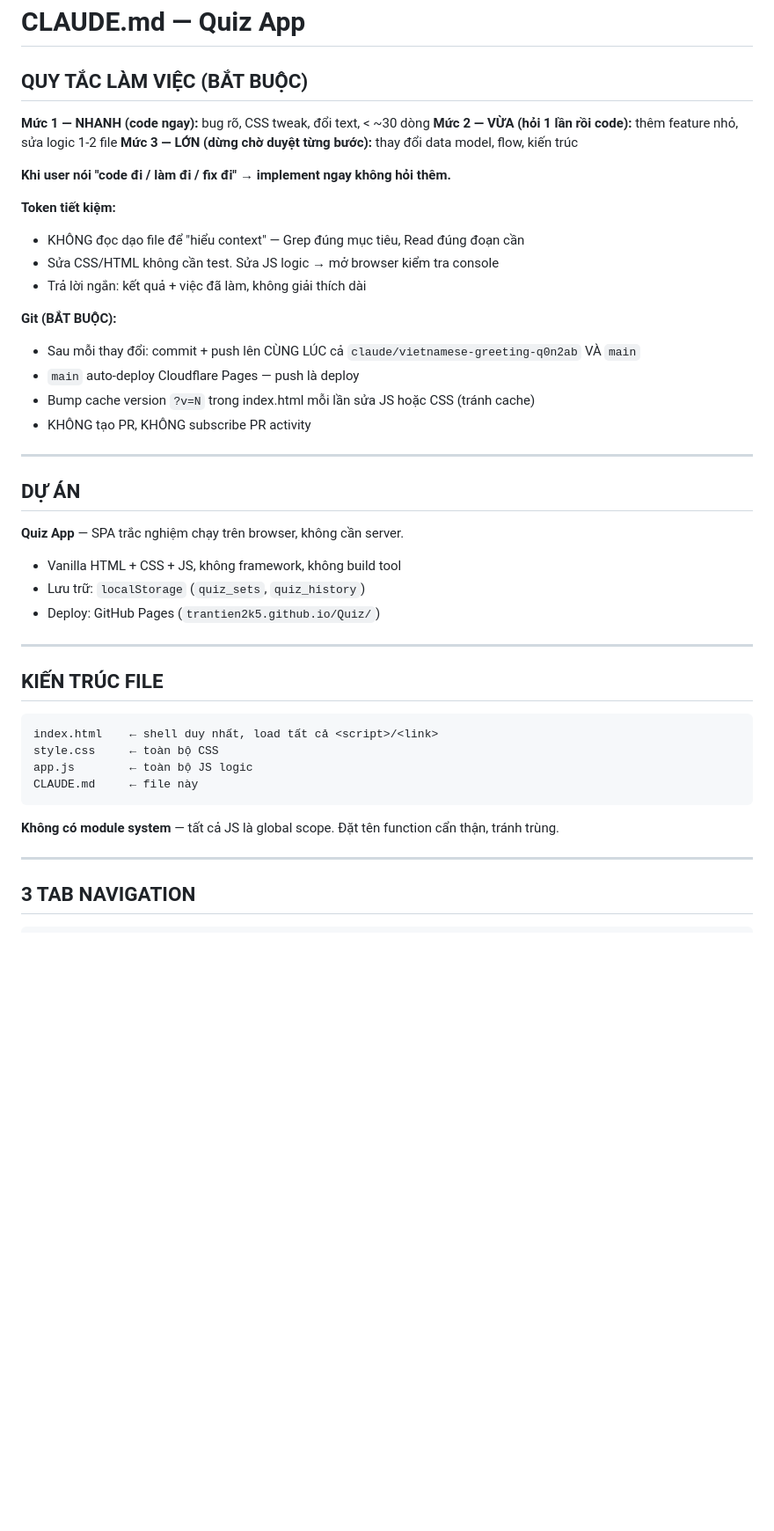
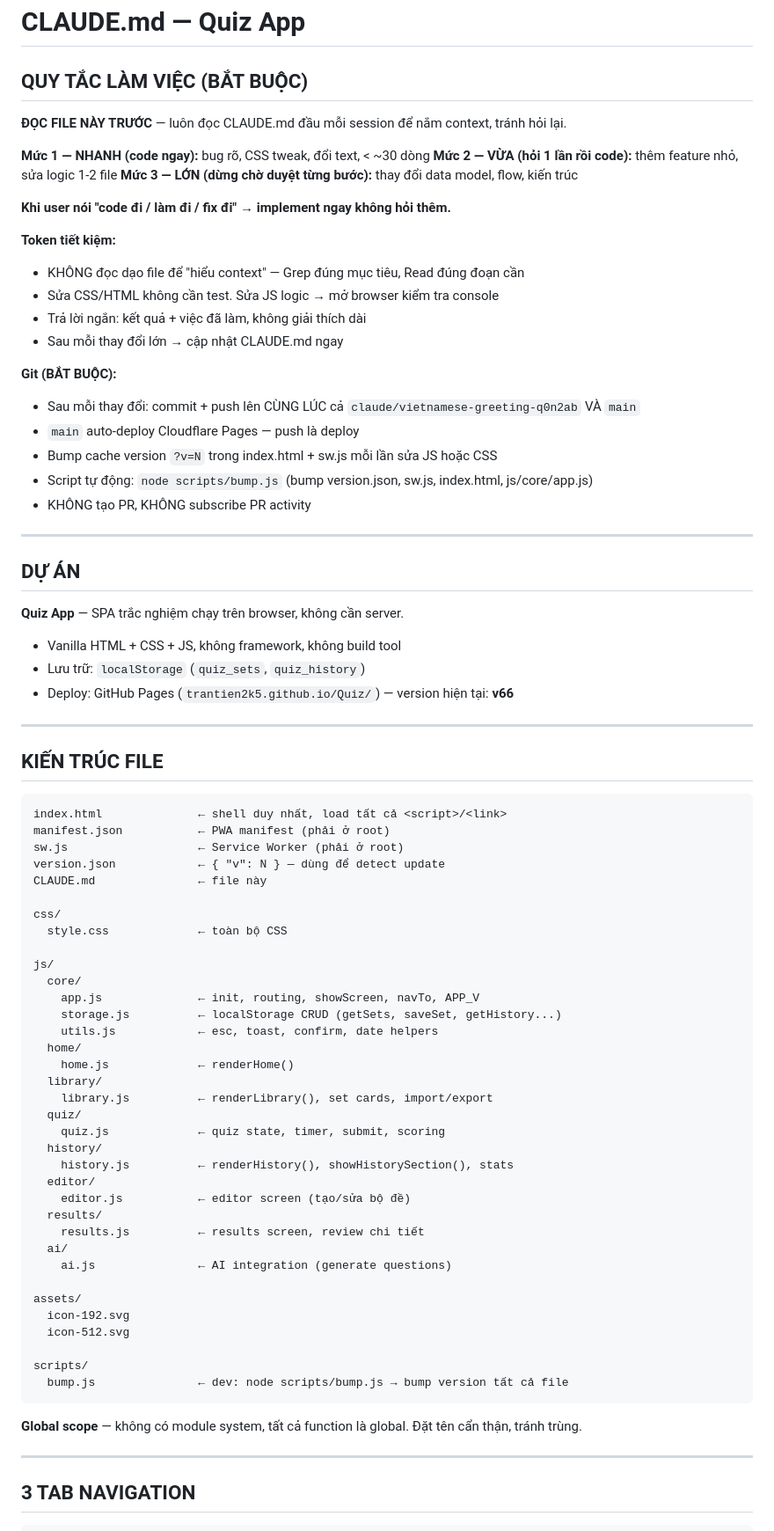
Before and after one commit to trantien2k5/Quiz, a Markdown page: CLAUDE.md, the part around one of its changes. Shown at 88% size. GitHub-like rendering; blank space fills up the shorter version.

Commit message:
v66: update CLAUDE.md — new file structure, z-index scale, workflow rules

````diff
--- a/CLAUDE.md
+++ b/CLAUDE.md
@@ -1,6 +1,8 @@
 # CLAUDE.md — Quiz App
 
 ## QUY TẮC LÀM VIỆC (BẮT BUỘC)
+
+**ĐỌC FILE NÀY TRƯỚC** — luôn đọc CLAUDE.md đầu mỗi session để nắm context, tránh hỏi lại.
 
 **Mức 1 — NHANH (code ngay):** bug rõ, CSS tweak, đổi text, < ~30 dòng
 **Mức 2 — VỪA (hỏi 1 lần rồi code):** thêm feature nhỏ, sửa logic 1-2 file
@@ -12,11 +14,13 @@
 - KHÔNG đọc dạo file để "hiểu context" — Grep đúng mục tiêu, Read đúng đoạn cần
 - Sửa CSS/HTML không cần test. Sửa JS logic → mở browser kiểm tra console
 - Trả lời ngắn: kết quả + việc đã làm, không giải thích dài
+- Sau mỗi thay đổi lớn → cập nhật CLAUDE.md ngay
 
 **Git (BẮT BUỘC):**
 - Sau mỗi thay đổi: commit + push lên CÙNG LÚC cả `claude/vietnamese-greeting-q0n2ab` VÀ `main`
 - `main` auto-deploy Cloudflare Pages — push là deploy
-- Bump cache version `?v=N` trong index.html mỗi lần sửa JS hoặc CSS (tránh cache)
+- Bump cache version `?v=N` trong index.html + sw.js mỗi lần sửa JS hoặc CSS
+- Script tự động: `node scripts/bump.js` (bump version.json, sw.js, index.html, js/core/app.js)
 - KHÔNG tạo PR, KHÔNG subscribe PR activity
 
 ---
@@ -26,20 +30,51 @@
 **Quiz App** — SPA trắc nghiệm chạy trên browser, không cần server.
 - Vanilla HTML + CSS + JS, không framework, không build tool
 - Lưu trữ: `localStorage` (`quiz_sets`, `quiz_history`)
-- Deploy: GitHub Pages (`trantien2k5.github.io/Quiz/`)
+- Deploy: GitHub Pages (`trantien2k5.github.io/Quiz/`) — version hiện tại: **v66**
 
 ---
 
 ## KIẾN TRÚC FILE
 
 ```
-index.html    ← shell duy nhất, load tất cả <script>/<link>
-style.css     ← toàn bộ CSS
-app.js        ← toàn bộ JS logic
-CLAUDE.md     ← file này
+index.html              ← shell duy nhất, load tất cả <script>/<link>
+manifest.json           ← PWA manifest (phải ở root)
+sw.js                   ← Service Worker (phải ở root)
+version.json            ← { "v": N } — dùng để detect update
+CLAUDE.md               ← file này
+
+css/
+  style.css             ← toàn bộ CSS
+
+js/
+  core/
+    app.js              ← init, routing, showScreen, navTo, APP_V
+    storage.js          ← localStorage CRUD (getSets, saveSet, getHistory...)
+    utils.js            ← esc, toast, confirm, date helpers
+  home/
+    home.js             ← renderHome()
+  library/
+    library.js          ← renderLibrary(), set cards, import/export
+  quiz/
+    quiz.js             ← quiz state, timer, submit, scoring
+  history/
+    history.js          ← renderHistory(), showHistorySection(), stats
+  editor/
+    editor.js           ← editor screen (tạo/sửa bộ đề)
+  results/
+    results.js          ← results screen, review chi tiết
+  ai/
+    ai.js               ← AI integration (generate questions)
+
+assets/
+  icon-192.svg
+  icon-512.svg
+
+scripts/
+  bump.js               ← dev: node scripts/bump.js → bump version tất cả file
 ```
 
-**Không có module system** — tất cả JS là global scope. Đặt tên function cẩn thận, tránh trùng.
+**Global scope** — không có module system, tất cả function là global. Đặt tên cẩn thận, tránh trùng.
 
 ---
 
````
Also changed, not shown: other parts of CLAUDE.md (+38 -20 lines).
